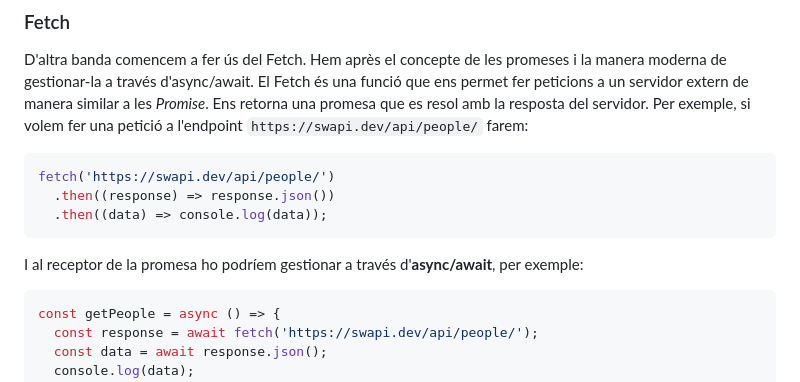
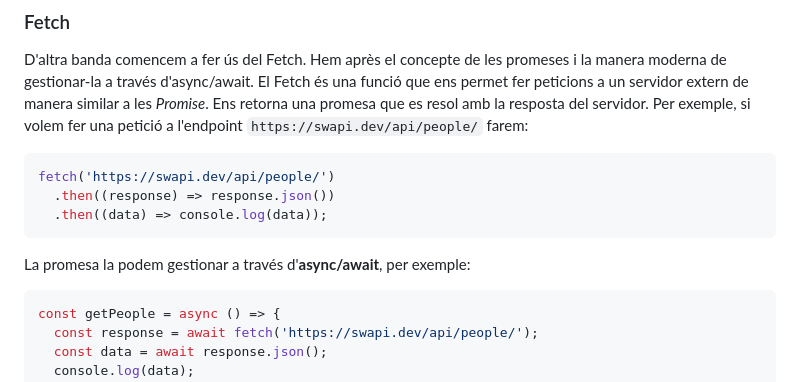
Before and after one commit to prosfp/Act6_APIs_i_GestioAs-ncrona, a Markdown page: README.md, the part around the change. Drawn GitHub-style.

````diff
--- a/README.md
+++ b/README.md
@@ -66,7 +66,7 @@ fetch('https://swapi.dev/api/people/')
   .then((data) => console.log(data));
 ```
 
-I al receptor de la promesa ho podríem gestionar a través d'**async/await**, per exemple:
+La promesa la podem gestionar a través d'**async/await**, per exemple:
 
 ```js
 const getPeople = async () => {
````
